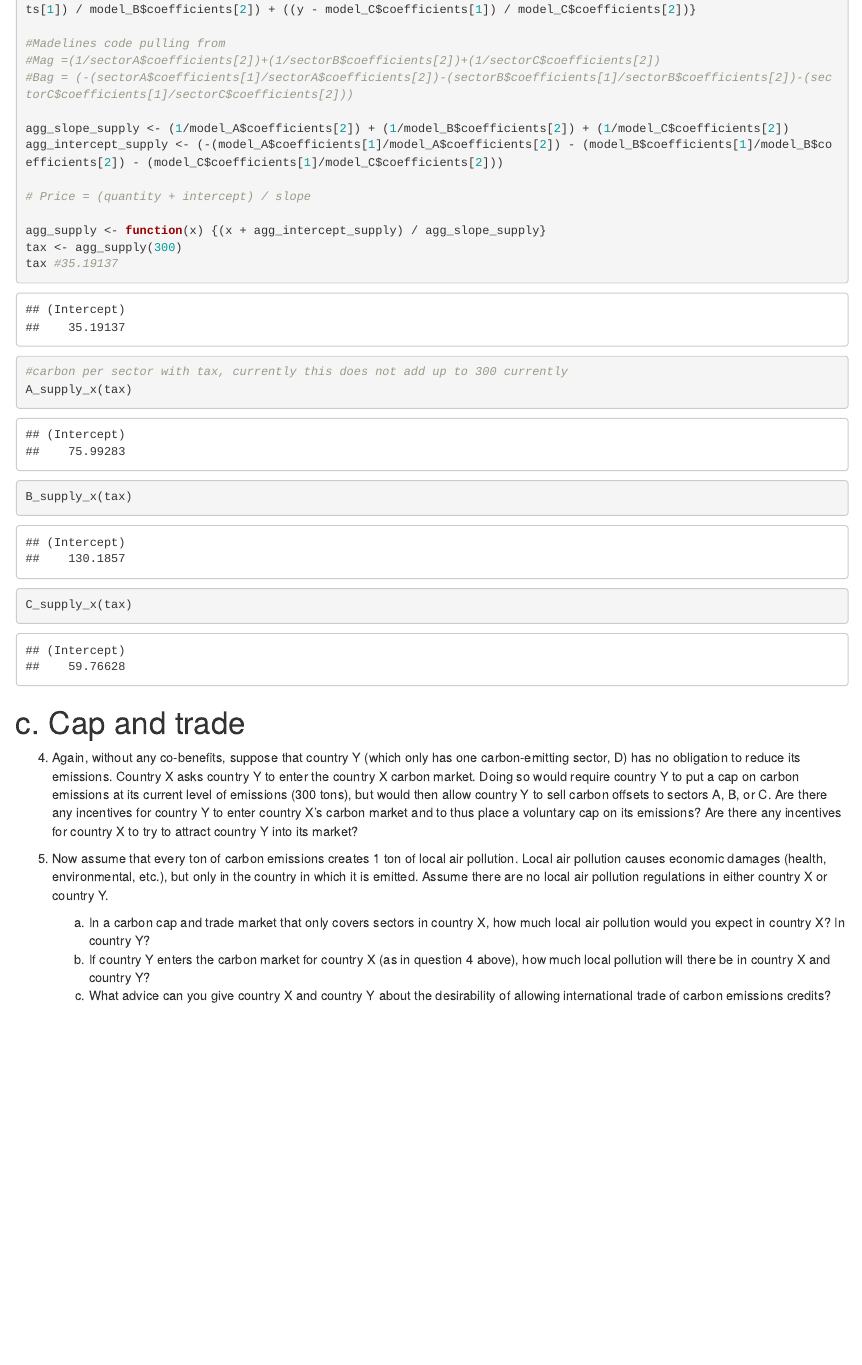
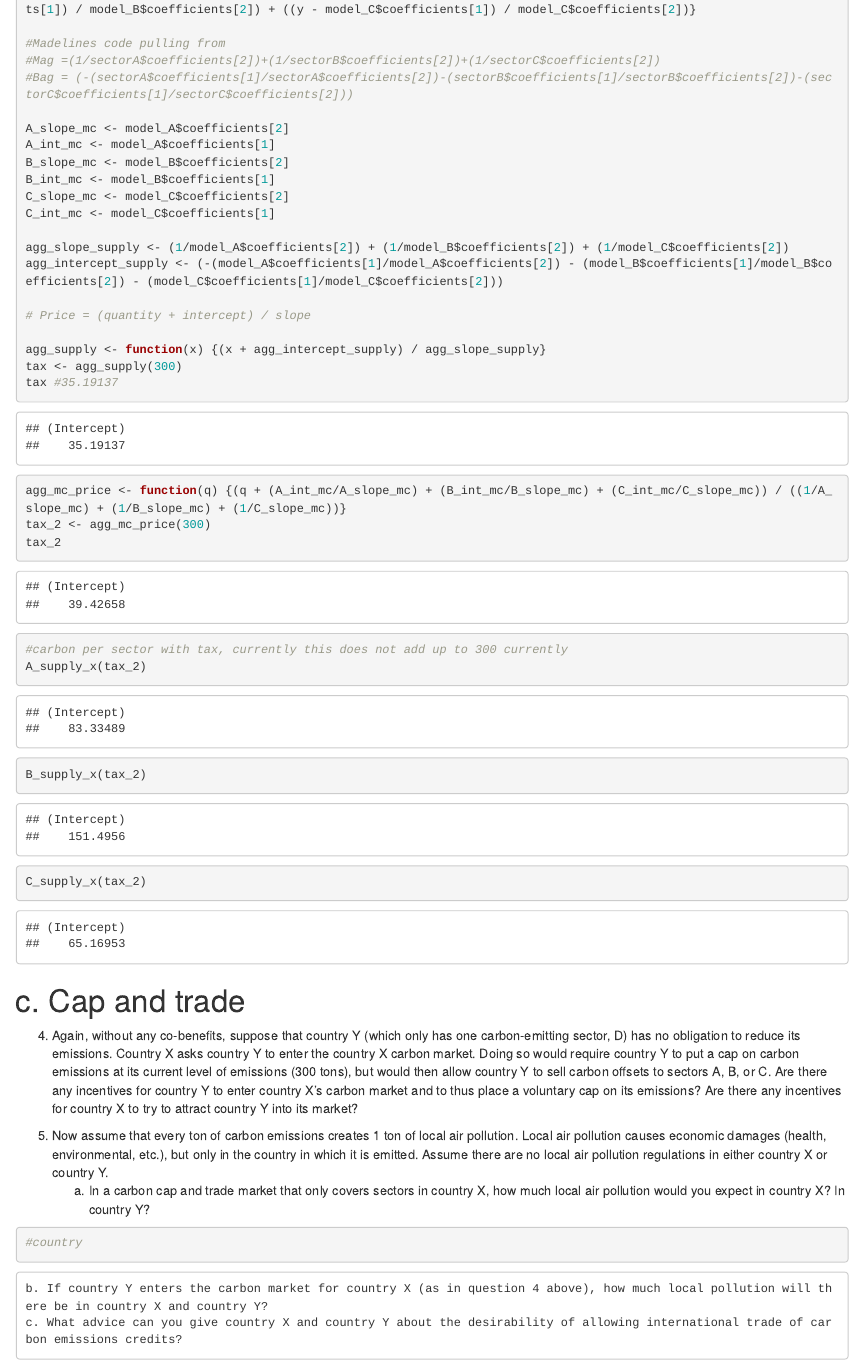
Before and after one commit to beckyc87/Econ_4, an R Markdown document (Econ_assign_4.Rmd): the page in a window 1100 px wide, from 12340 px down. Rendered offline with R 4.5, knitr and Pandoc, with nearby package versions; some code elsewhere in the file could not run offline.

Commit message:
aggregate marginal cost curve

````diff
--- a/Econ_assign_4.Rmd
+++ b/Econ_assign_4.Rmd
@@ -290,6 +290,13 @@ agg_supply_x <- function(y) {((y - model_A$coefficients[1]) / model_A$coefficien
 #Mag =(1/sectorA$coefficients[2])+(1/sectorB$coefficients[2])+(1/sectorC$coefficients[2])
 #Bag = (-(sectorA$coefficients[1]/sectorA$coefficients[2])-(sectorB$coefficients[1]/sectorB$coefficients[2])-(sectorC$coefficients[1]/sectorC$coefficients[2]))
 
+A_slope_mc <- model_A$coefficients[2]
+A_int_mc <- model_A$coefficients[1]
+B_slope_mc <- model_B$coefficients[2]
+B_int_mc <- model_B$coefficients[1]
+C_slope_mc <- model_C$coefficients[2]
+C_int_mc <- model_C$coefficients[1]
+
 agg_slope_supply <- (1/model_A$coefficients[2]) + (1/model_B$coefficients[2]) + (1/model_C$coefficients[2])
 agg_intercept_supply <- (-(model_A$coefficients[1]/model_A$coefficients[2]) - (model_B$coefficients[1]/model_B$coefficients[2]) - (model_C$coefficients[1]/model_C$coefficients[2]))
 
@@ -299,11 +306,14 @@ agg_supply <- function(x) {(x + agg_intercept_supply) / agg_slope_supply}
 tax <- agg_supply(300)
 tax #35.19137
 
+agg_mc_price <- function(q) {(q + (A_int_mc/A_slope_mc) + (B_int_mc/B_slope_mc) + (C_int_mc/C_slope_mc)) / ((1/A_slope_mc) + (1/B_slope_mc) + (1/C_slope_mc))}
+tax_2 <- agg_mc_price(300)
+tax_2
 
 #carbon per sector with tax, currently this does not add up to 300 currently
-A_supply_x(tax)
-B_supply_x(tax)
-C_supply_x(tax)
+A_supply_x(tax_2)
+B_supply_x(tax_2)
+C_supply_x(tax_2)
 
 ```
 
@@ -319,8 +329,28 @@ C_supply_x(tax)
 
 4. Again, without any co-benefits, suppose that country Y (which only has one carbon-emitting sector, D) has no obligation to reduce its emissions. Country X asks country Y to enter the country X carbon market. Doing so would require country Y to put a cap on carbon emissions at its current level of emissions (300 tons), but would then allow country Y to sell carbon offsets to sectors A, B, or C. Are there any incentives for country Y to enter country X’s carbon market and to thus place a voluntary cap on its emissions? Are there any incentives for country X to try to attract country Y into its market?
 
+```{r}
+
+
+
+```
+
+
 
 5. Now assume that every ton of carbon emissions creates 1 ton of local air pollution. Local air pollution causes economic damages (health, environmental, etc.), but only in the country in which it is emitted. Assume there are no local air pollution regulations in either country X or country Y.
     a. In a carbon cap and trade market that only covers sectors in country X, how much local air pollution would you expect in country X? In country Y?
+
+```{r}
+#country
+
+
+```
+
     b. If country Y enters the carbon market for country X (as in question 4 above), how much local pollution will there be in country X and country Y?
     c. What advice can you give country X and country Y about the desirability of allowing international trade of carbon emissions credits?
+
+```{r}
+
+
+
+```
````
